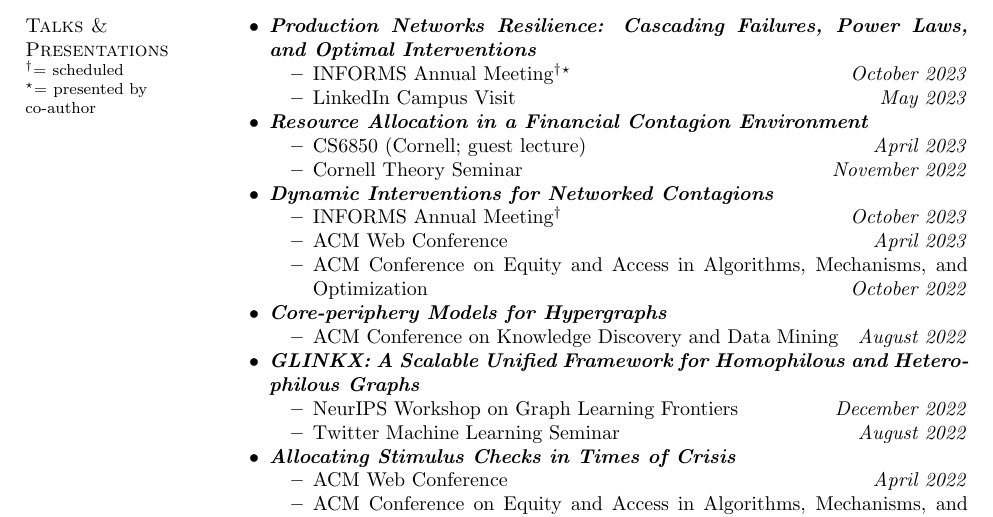
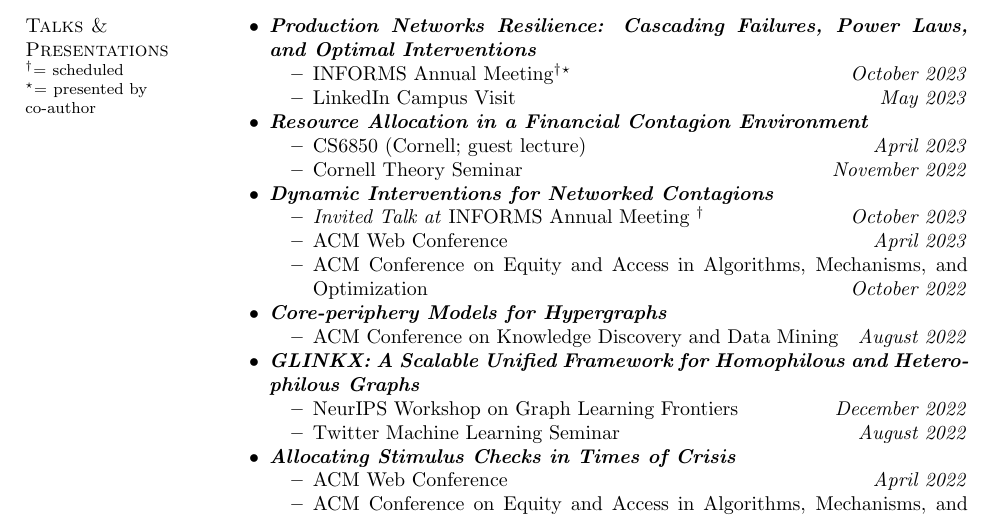
Before and after one commit to papachristoumarios/papachristoumarios.github.io, a LaTeX CV (cv/cv.tex): part of page 3 of 4, cut so that both start at the same text. Compiled offline with pdfLaTeX.

Commit message:
Update cv

```diff
--- a/cv/cv.tex
+++ b/cv/cv.tex
@@ -211,7 +211,7 @@ Diploma in ECE (\emph{GPA: 9.49/10.00 -- top 2\%}). Major: \emph{Computer Scienc
 
 	\item \bemph{Dynamic Interventions for Networked Contagions}
 	\begin{compactitem}
-		\item INFORMS Annual Meeting\scheduled \hfill \emph{October 2023}
+		\item \emph{Invited Talk at} INFORMS Annual Meeting \scheduled \hfill \emph{October 2023}
 		\item ACM Web Conference \hfill \emph{April 2023}
 		\item ACM Conference on Equity and Access in Algorithms, Mechanisms, and Optimization \hfill \emph{October 2022}
 	\end{compactitem}
```
Also changed, not shown: cv/cv.pdf.
